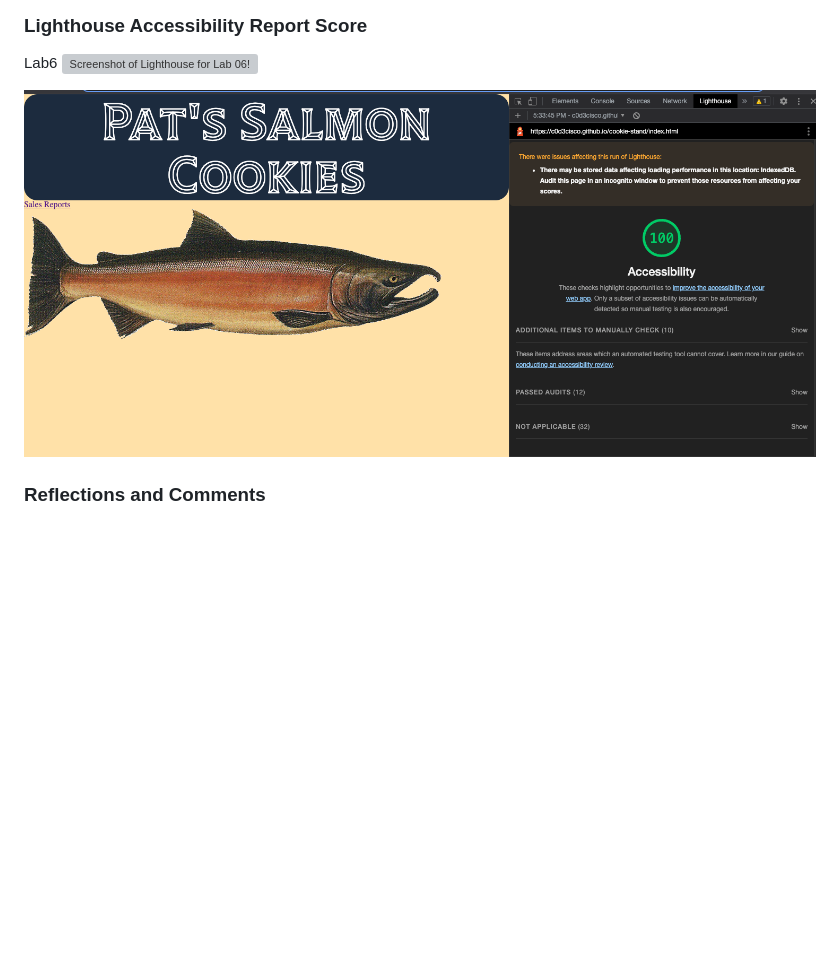
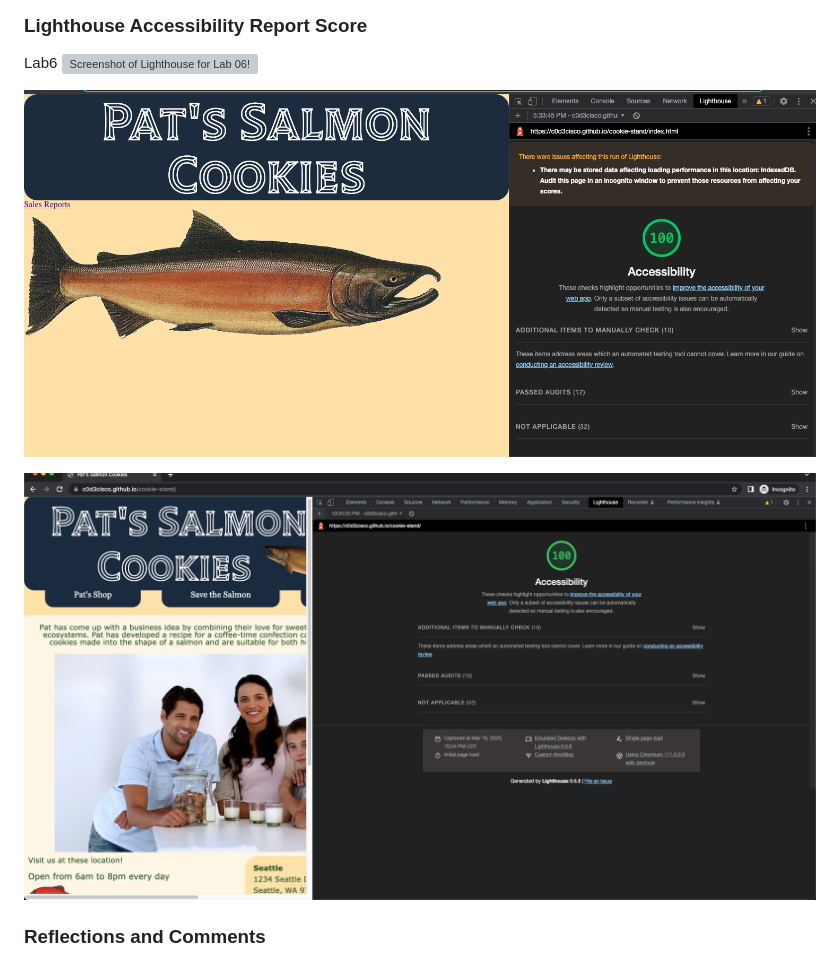
Before and after one commit to c0d3cisco/cookie-stand, a Markdown page: README.md, the part around the change. GitHub-like rendering; pictures changed too: screenshot/Lab09Screenshot.png (added); blank space fills up the shorter version; grey boxes are pictures that could not be loaded.

Commit message:
forgot pictures

```diff
--- a/README.md
+++ b/README.md
@@ -13,6 +13,8 @@ This site is to help Pat simulate her cookies sales and employees needed per sto
 Lab6
 ![Screenshot of Lighthouse for Lab 06!](/screenshot/Lab06Screenshot.png "Screenshot of Lab06")
 
-![Screenshot of Lighthouse for Lab 07!](/screenshot/Lab07Screenshot.png "Screenshot of Lab06")
+![Screenshot of Lighthouse for Lab 07!](/screenshot/Lab07Screenshot.png "Screenshot of Lab07")
+
+![Screenshot of Lighthouse for Lab 09!](/screenshot/Lab09Screenshot.png "Screenshot of Lab09")
 
 ### Reflections and Comments
```
